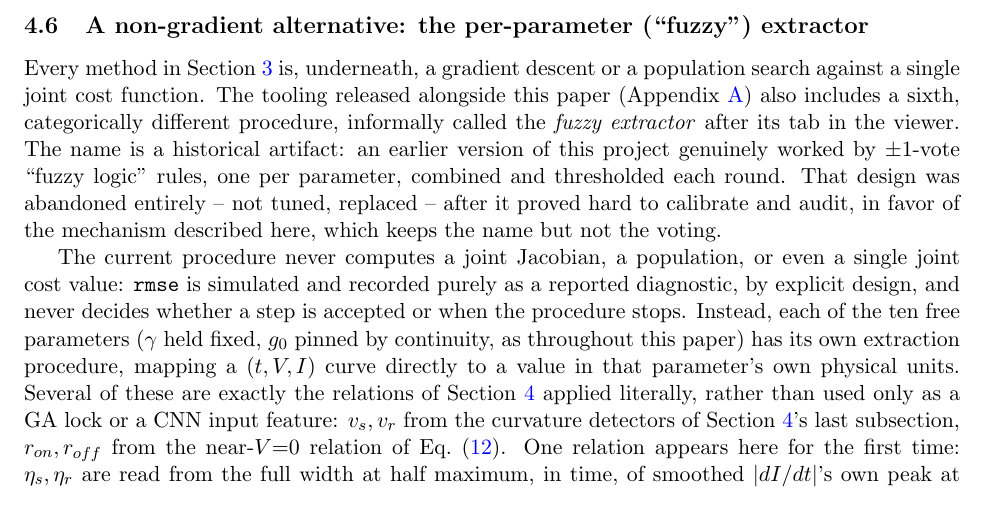
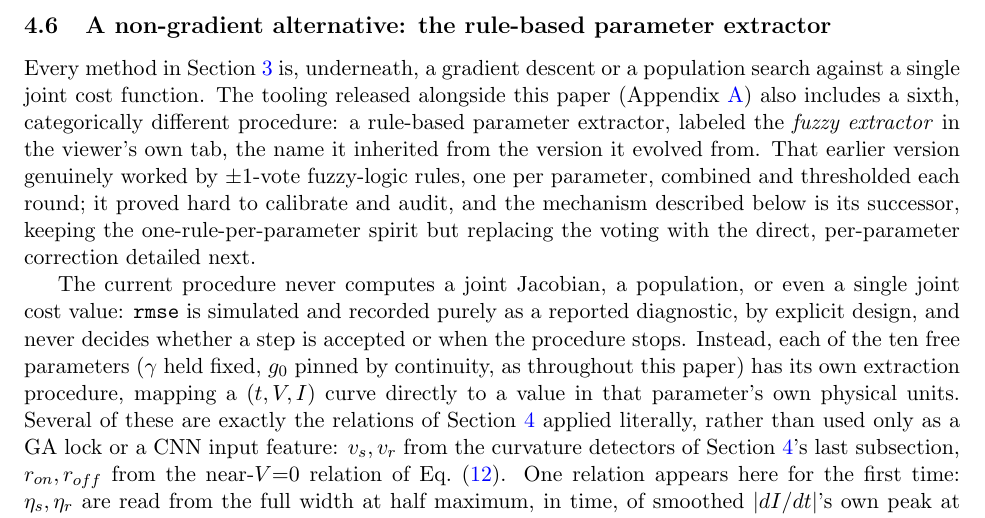
Before and after one commit to rpicos-uib/rolling-parameter-analyzer, a LaTeX paper (paper/main.tex): part of page 12 of 20, cut so that both start at the same text. Compiled offline with pdfLaTeX.

Commit message:
Rename Section 4.6 to 'rule-based parameter extractor'
Frames it as an evolution of the earlier fuzzy-logic extractor rather
than a replacement of it.

Co-Authored-By: Claude Sonnet 5 <noreply@anthropic.com>

```diff
--- a/paper/main.tex
+++ b/paper/main.tex
@@ -659,20 +659,20 @@ threshold at all given realistic fast-side parameters). They are correct
 and useful only as an input \emph{feature} alongside the raw curve, which
 is how they are used in the CNN+lsq method of Section~\ref{sec:fitting}.
 
-\subsection{A non-gradient alternative: the per-parameter (``fuzzy'') extractor}
+\subsection{A non-gradient alternative: the rule-based parameter extractor}
 \label{sec:fuzzy}
 
 Every method in Section~\ref{sec:fitting} is, underneath, a gradient
 descent or a population search against a single joint cost function. The
 tooling released alongside this paper (Appendix~\ref{app:tool}) also
-includes a sixth, categorically different procedure, informally called
-the \emph{fuzzy extractor} after its tab in the viewer. The name is a
-historical artifact: an earlier version of this project genuinely worked
-by $\pm1$-vote ``fuzzy logic'' rules, one per parameter, combined and
-thresholded each round. That design was abandoned entirely -- not
-tuned, replaced -- after it proved hard to calibrate and audit, in
-favor of the mechanism described here, which keeps the name but not the
-voting.
+includes a sixth, categorically different procedure: a rule-based
+parameter extractor, labeled the \emph{fuzzy extractor} in the viewer's
+own tab, the name it inherited from the version it evolved from. That
+earlier version genuinely worked by $\pm1$-vote fuzzy-logic rules, one
+per parameter, combined and thresholded each round; it proved hard to
+calibrate and audit, and the mechanism described below is its
+successor, keeping the one-rule-per-parameter spirit but replacing the
+voting with the direct, per-parameter correction detailed next.
 
 The current procedure never computes a joint Jacobian, a population, or
 even a single joint cost value: \texttt{rmse} is simulated and recorded
```
Also changed, not shown: paper/main.pdf.
